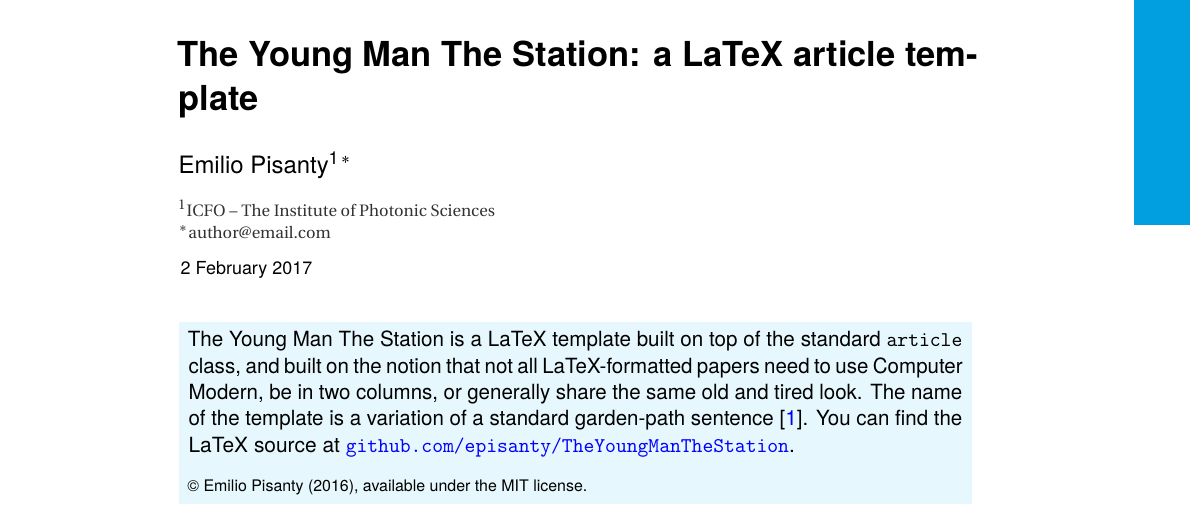
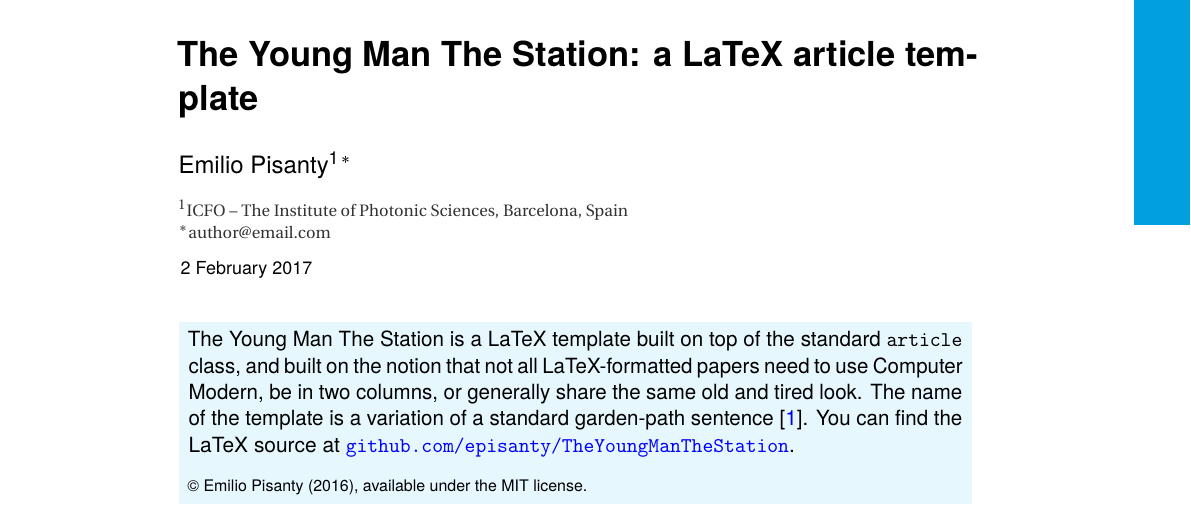
Before and after one commit to episanty/TheYoungManTheStation, a LaTeX paper (TheYoungManTheStation.tex): part of page 1 of 4, cut so that both start at the same text. Compiled offline with pdfLaTeX.

Commit message:
Better annotations in TeX file.

```diff
--- a/TheYoungManTheStation.tex
+++ b/TheYoungManTheStation.tex
@@ -164,6 +153,16 @@
   }
 
 
+%%% Bibliography
+\usepackage[numbers,sort&compress]{natbib}
+%% reduce spacing inside [1, 2]:
+\makeatletter \def\NAT@def@citea{\def\@citea{\NAT@separator\,}} \makeatother
+
+%%% Specified referencers
+\newcommand{\citer}[1]{Ref.~\citealp{#1}}
+\newcommand{\citers}[1]{Refs.~\citealp{#1}}
+\newcommand{\reffig}[1]{Fig.~\ref{#1}}
+
 
 \usepackage[%
   bookmarks=true,
@@ -188,15 +187,10 @@ pdfkeywords={latex, article, class}
 \author{Emilio Pisanty\textsuperscript{1$\,*$}}
 \newcommand\shortauthor{E. Pisanty}
 
-\newcommand\address{\textsuperscript{1}ICFO -- The Institute of Photonic Sciences}
+\newcommand\address{\textsuperscript{1}ICFO -- The Institute of Photonic Sciences, Barcelona, Spain}
 \newcommand\authoremail{$^*$author@email.com}
 
 \date{ \today }
-
-
-
-
-
 
 
 
```
Also changed, not shown: TheYoungManTheStation.tex (23 more changed lines).
